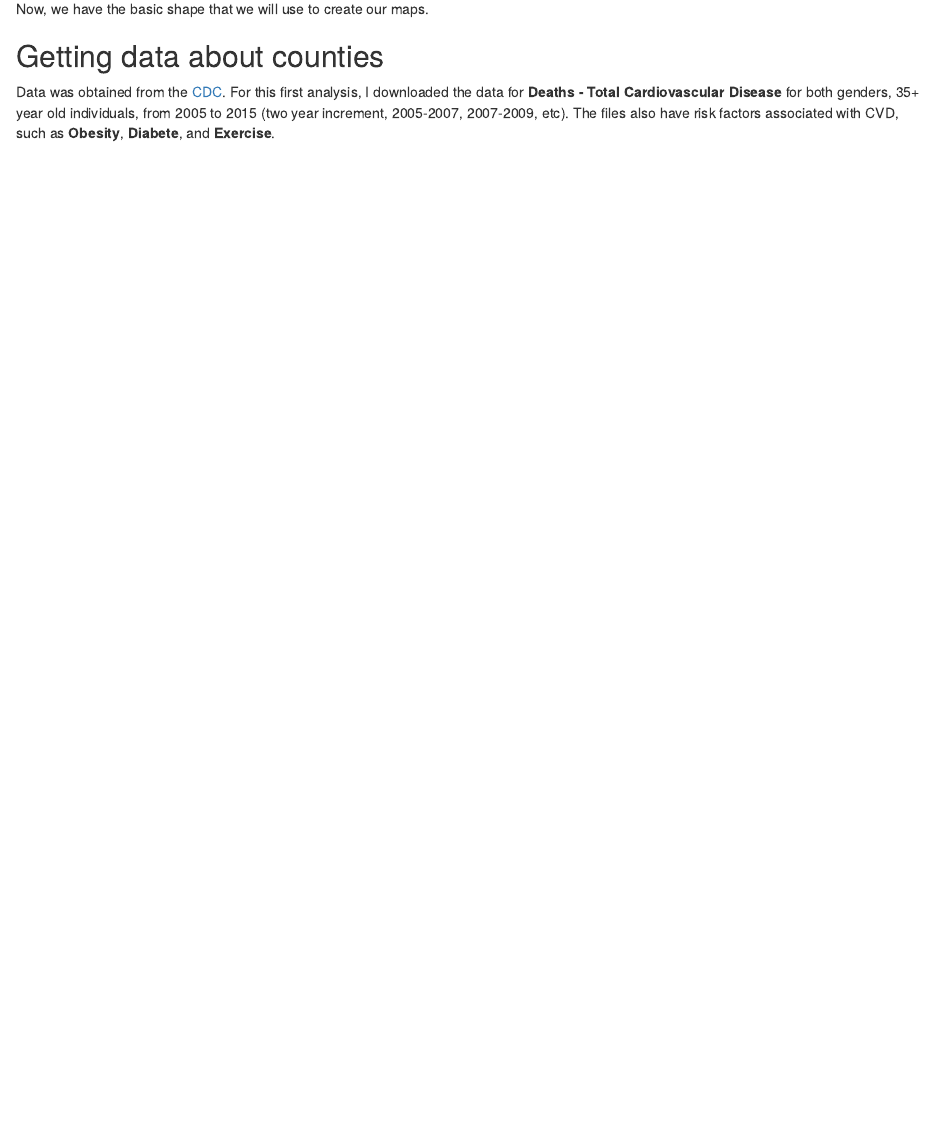
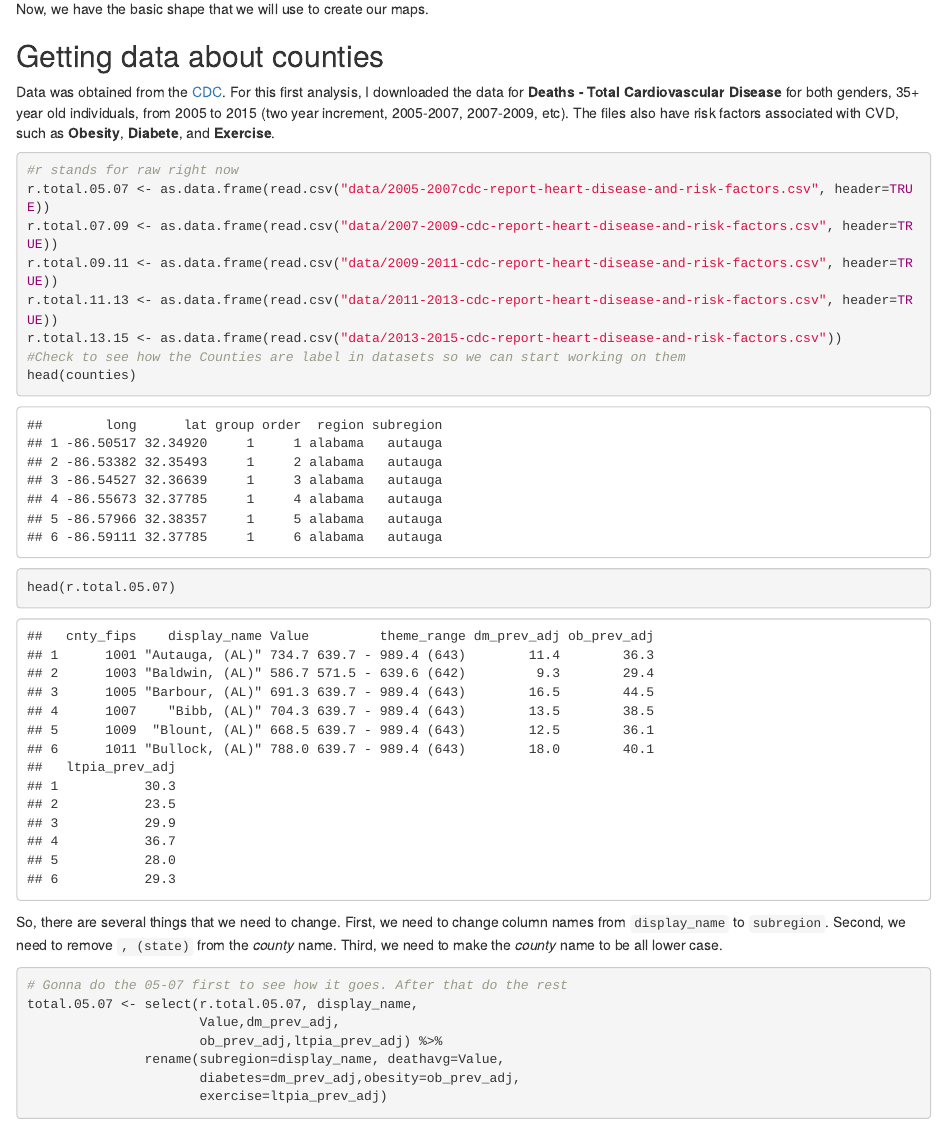
Before and after one commit to GabeFalcao/CVD-map, an R Markdown document (cvd-map-markdown.Rmd): the page in a window 1100 px wide, from 3680 px down. Rendered offline with R 4.5, knitr and Pandoc, with nearby package versions.

Commit message:
data and starting cleaning up

````diff
--- a/cvd-map-markdown.Rmd
+++ b/cvd-map-markdown.Rmd
@@ -73,3 +73,30 @@ Now, we have the basic shape that we will use to create our maps.
 ## Getting data about counties
 
 Data was obtained from the [CDC](https://www.cdc.gov/). For this first analysis, I downloaded the data for **Deaths - Total Cardiovascular Disease** for both genders, 35+ year old individuals, from 2005 to 2015 (two year increment, 2005-2007, 2007-2009, etc). The files also have risk factors associated with CVD, such as **Obesity**, **Diabete**, and **Exercise**.
+
+```{r loading-data}
+#r stands for raw right now
+r.total.05.07 <- as.data.frame(read.csv("data/2005-2007cdc-report-heart-disease-and-risk-factors.csv", header=TRUE))
+r.total.07.09 <- as.data.frame(read.csv("data/2007-2009-cdc-report-heart-disease-and-risk-factors.csv", header=TRUE))
+r.total.09.11 <- as.data.frame(read.csv("data/2009-2011-cdc-report-heart-disease-and-risk-factors.csv", header=TRUE))
+r.total.11.13 <- as.data.frame(read.csv("data/2011-2013-cdc-report-heart-disease-and-risk-factors.csv", header=TRUE))
+r.total.13.15 <- as.data.frame(read.csv("data/2013-2015-cdc-report-heart-disease-and-risk-factors.csv"))
+#Check to see how the Counties are label in datasets so we can start working on them
+head(counties)
+head(r.total.05.07)
+```
+
+So, there are several things that we need to change. First, we need to change column names from `display_name` to `subregion`. Second, we need to remove `, (state)` from the *county* name. Third, we need to make the *county* name to be all lower case.
+
+```{r}
+# Gonna do the 05-07 first to see how it goes. After that do the rest
+total.05.07 <- select(r.total.05.07, display_name,
+                      Value,dm_prev_adj,
+                      ob_prev_adj,ltpia_prev_adj) %>%
+               rename(subregion=display_name, deathavg=Value,
+                      diabetes=dm_prev_adj,obesity=ob_prev_adj,
+                      exercise=ltpia_prev_adj)
+
+
+
+```
````
Also changed, not shown: cvd-map-markdown.html, cvd-map-markdown.md.
